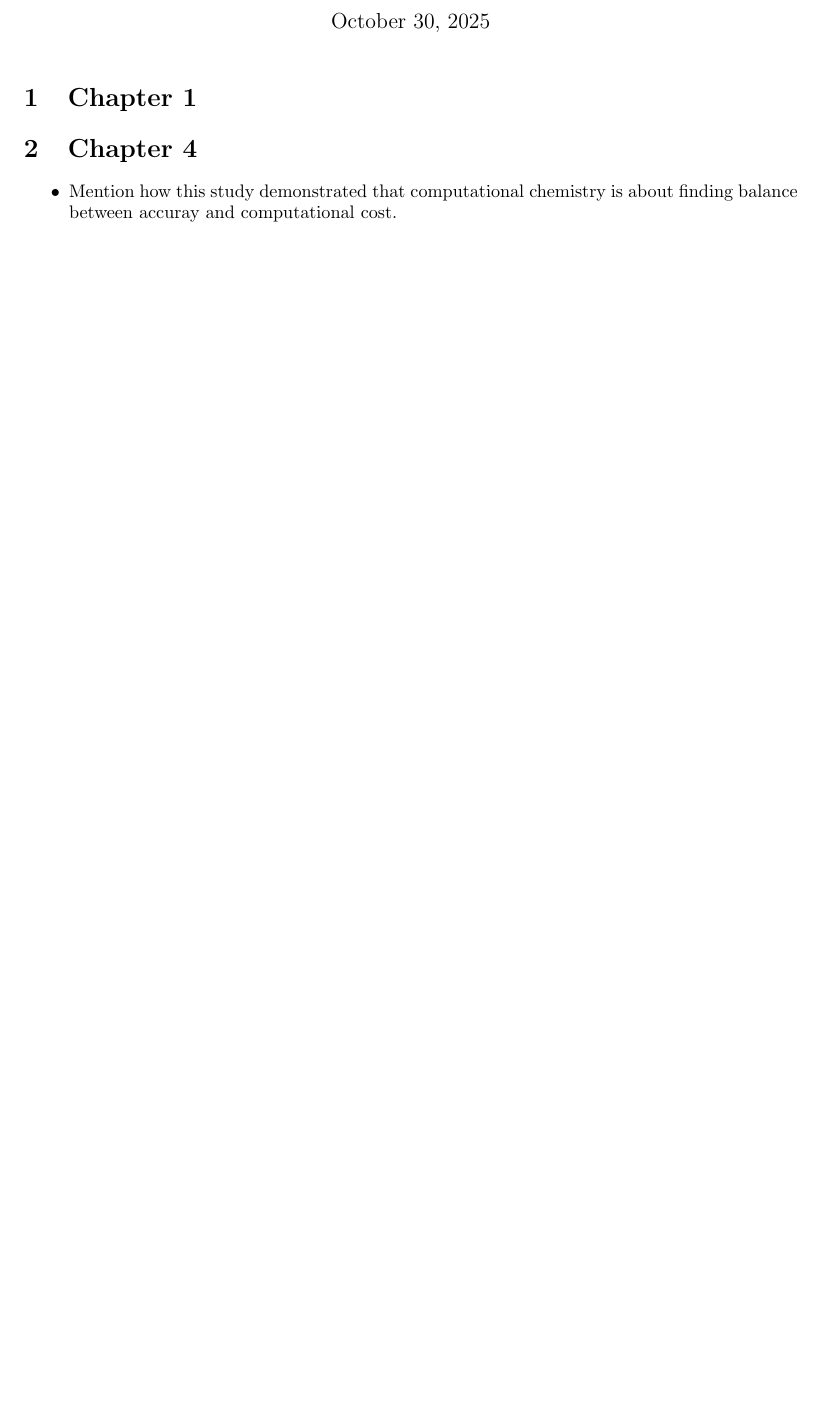
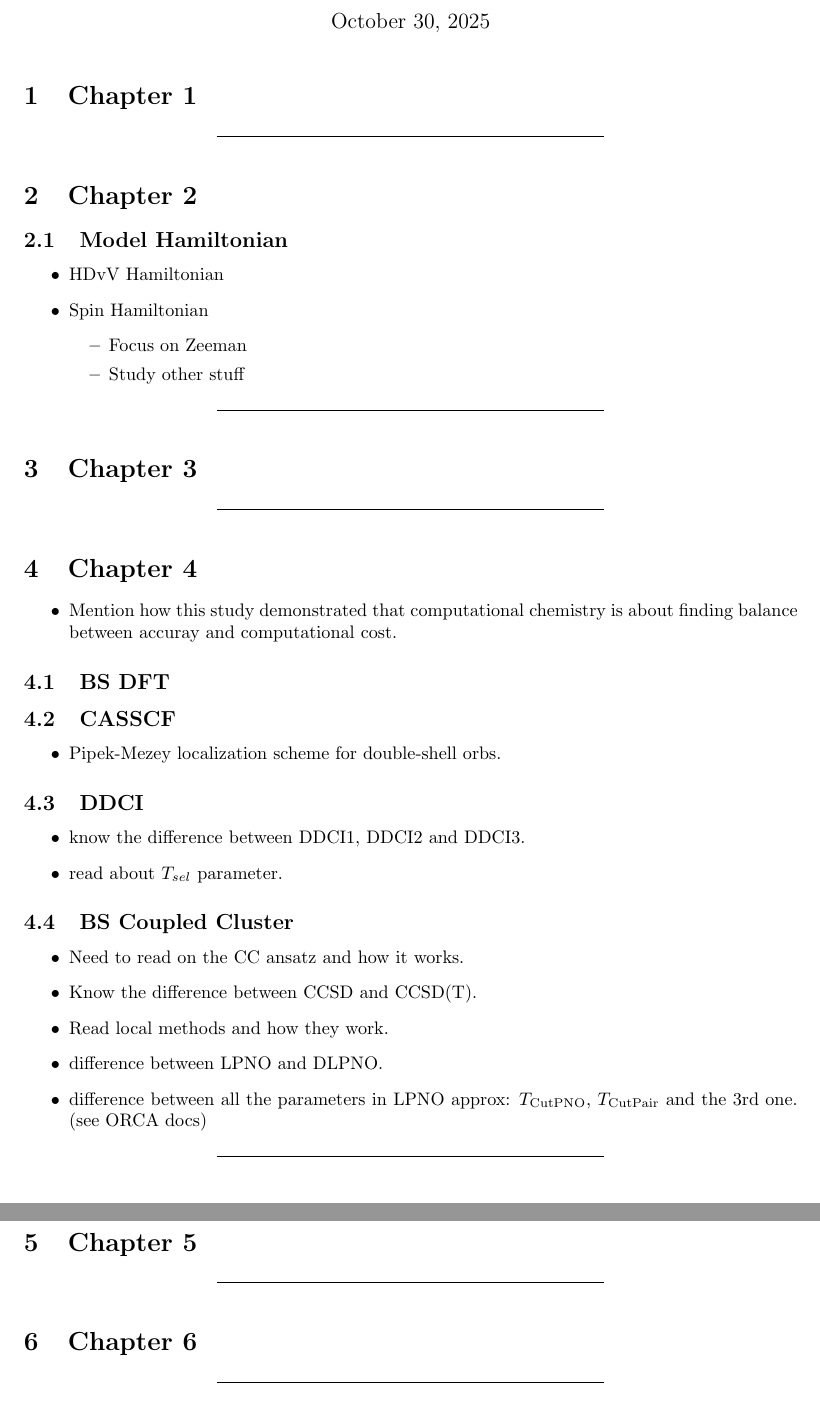
Before and after one commit to GuriTheoChem/Study-Plan-for-Thesis, a LaTeX document (study_plan.tex): part of the page before the commit and two parts of pages 1 and 2 of 2 after it, the two joined at a grey line, cut so that both start at the same text, the shorter picture padded with empty space. Compiled offline with pdfLaTeX.

Commit message:
added some points

```diff
--- a/study_plan.tex
+++ b/study_plan.tex
@@ -13,6 +13,13 @@
 \usepackage{graphicx}
 \usepackage[colorlinks=true, allcolors=blue]{hyperref}
 
+\newcommand*\sepline
+{
+  \begin{center}
+    \rule[1ex]{.5\textwidth}{.5pt}
+  \end{center}
+}
+
 \title{Study Plan for Thesis}
 \author{Gurjot Singh}
 
@@ -22,10 +29,68 @@
 
 \section{Chapter 1}
 
+\sepline
+
+\section{Chapter 2}
+
+\subsection{Model Hamiltonian}
+
+\begin{itemize}
+    \item HDvV Hamiltonian
+    \item Spin Hamiltonian
+    \begin{itemize}
+        \item Focus on Zeeman
+        \item Study other stuff
+    \end{itemize}
+\end{itemize}
+
+\sepline
+
+\section{Chapter 3}
+
+\sepline
+
 \section{Chapter 4}
 
 \begin{itemize}
     \item Mention how this study demonstrated that computational chemistry is about finding balance between accuray and computational cost.
 \end{itemize}
 
+\subsection{BS DFT}
+
+\subsection{CASSCF}
+
+\begin{itemize}
+    \item Pipek-Mezey localization scheme for double-shell orbs.
+\end{itemize}
+
+\subsection{DDCI}
+
+\begin{itemize}
+    \item know the difference between DDCI1, DDCI2 and DDCI3.
+    \item read about $T_{sel}$ parameter.
+\end{itemize}
+
+\subsection{BS Coupled Cluster}
+
+\begin{itemize}
+    \item Need to read on the CC ansatz and how it works.
+    \item Know the difference between CCSD and CCSD(T).
+    \item Read local methods and how they work.
+    \item difference between LPNO and DLPNO.
+    \item difference between all the parameters in LPNO approx: $T_{\text{CutPNO}}$, $T_{\text{CutPair}}$ and the 3rd one. (see ORCA docs)
+\end{itemize}
+
+\sepline
+
+\section{Chapter 5}
+
+\sepline
+
+\section{Chapter 6}
+
+\sepline
+
+% end of document
+
 \end{document}
```
Also changed, not shown: study_plan.pdf.
